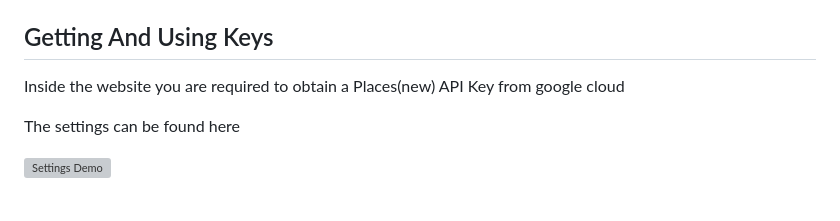
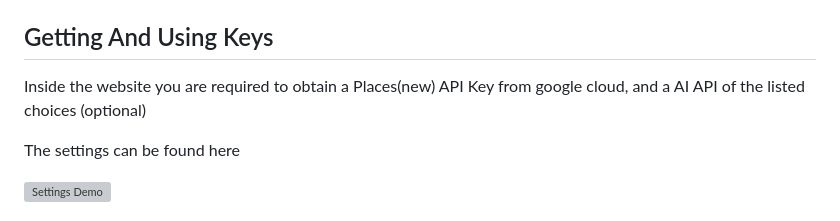
Before and after one commit to 1andresito/Prospectr, a Markdown page: README.md, the part around the change. GitHub-like rendering; grey boxes are pictures that could not be loaded.

Commit message:
Update README
Clarified the requirement for an optional AI API key in the README.

```diff
--- a/README.md
+++ b/README.md
@@ -21,7 +21,7 @@
 
 ## Getting And Using Keys
 
-Inside the website you are required to obtain a Places(new) API Key from google cloud
+Inside the website you are required to obtain a Places(new) API Key from google cloud, and a AI API of the listed choices (optional)
 
 The settings can be found here
 
```
